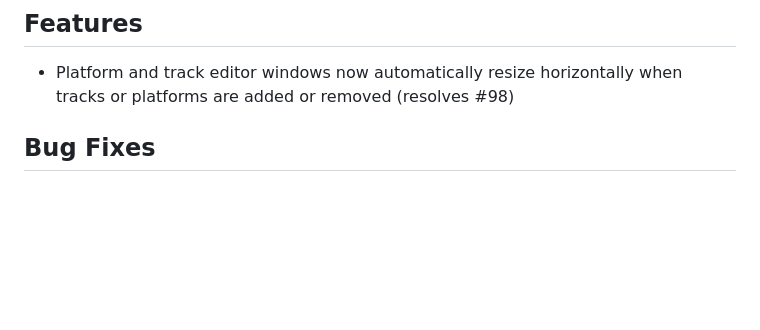
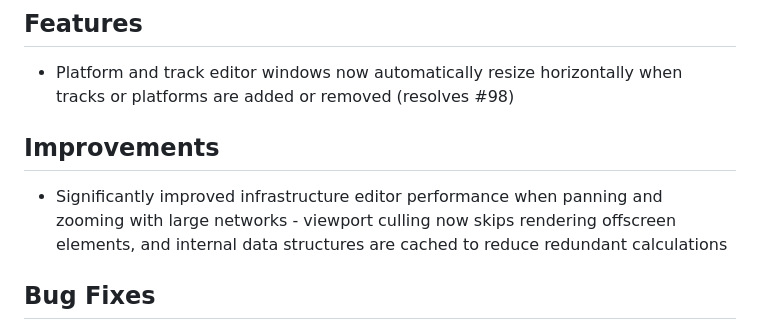
Before and after one commit to SuperManifolds/rail_graph, a Markdown page: CHANGELOG.md, the part around the change. Rendered like a GitHub page; blank space fills up the shorter version.

Commit message:
docs: update changelog with performance improvements

```diff
--- a/CHANGELOG.md
+++ b/CHANGELOG.md
@@ -2,6 +2,9 @@
 
 ## Features
 - Platform and track editor windows now automatically resize horizontally when tracks or platforms are added or removed (resolves #98)
+
+## Improvements
+- Significantly improved infrastructure editor performance when panning and zooming with large networks - viewport culling now skips rendering offscreen elements, and internal data structures are cached to reduce redundant calculations
 
 ## Bug Fixes
 - Fixed station editor resetting unsaved field edits when changing other fields - form now only reloads when dialog opens, preserving all unsaved changes until Save is clicked
```
